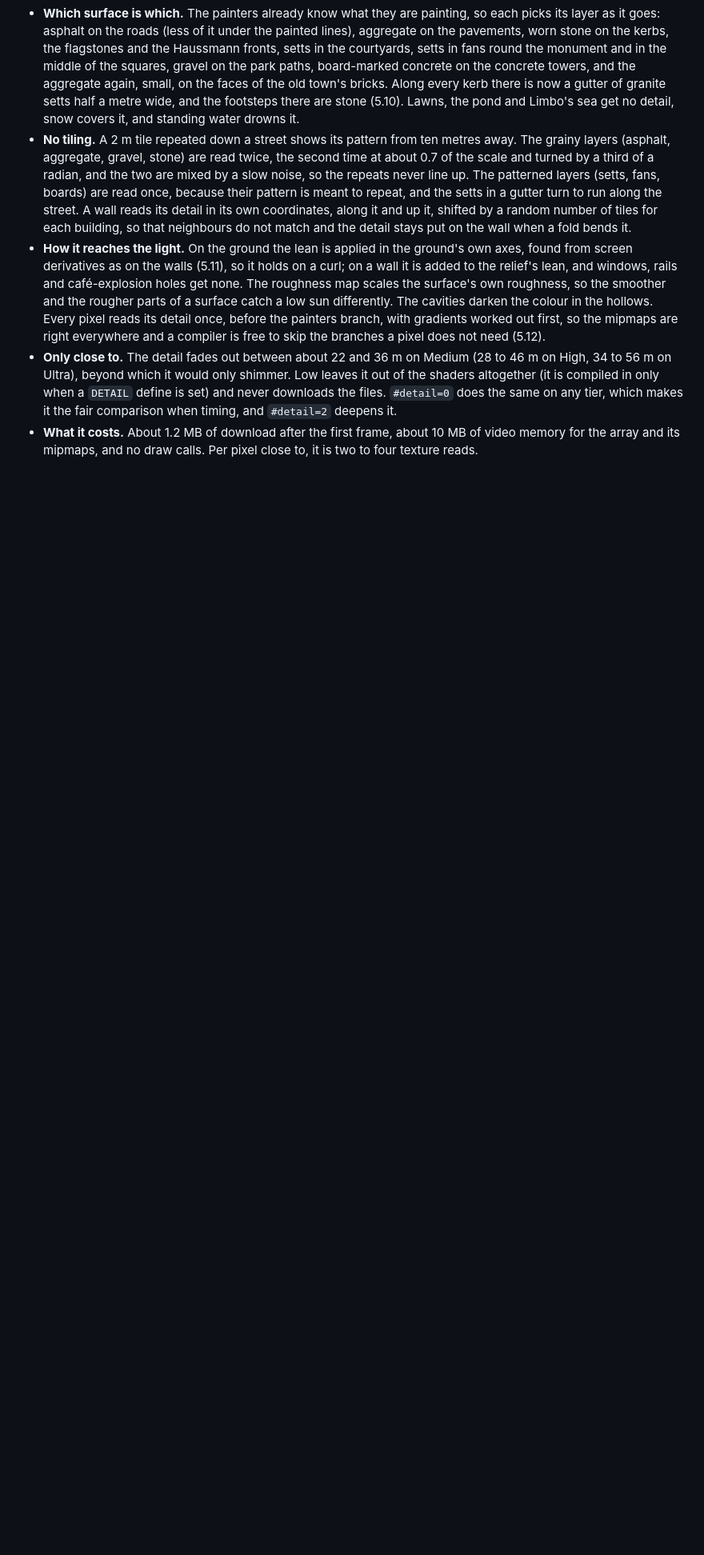
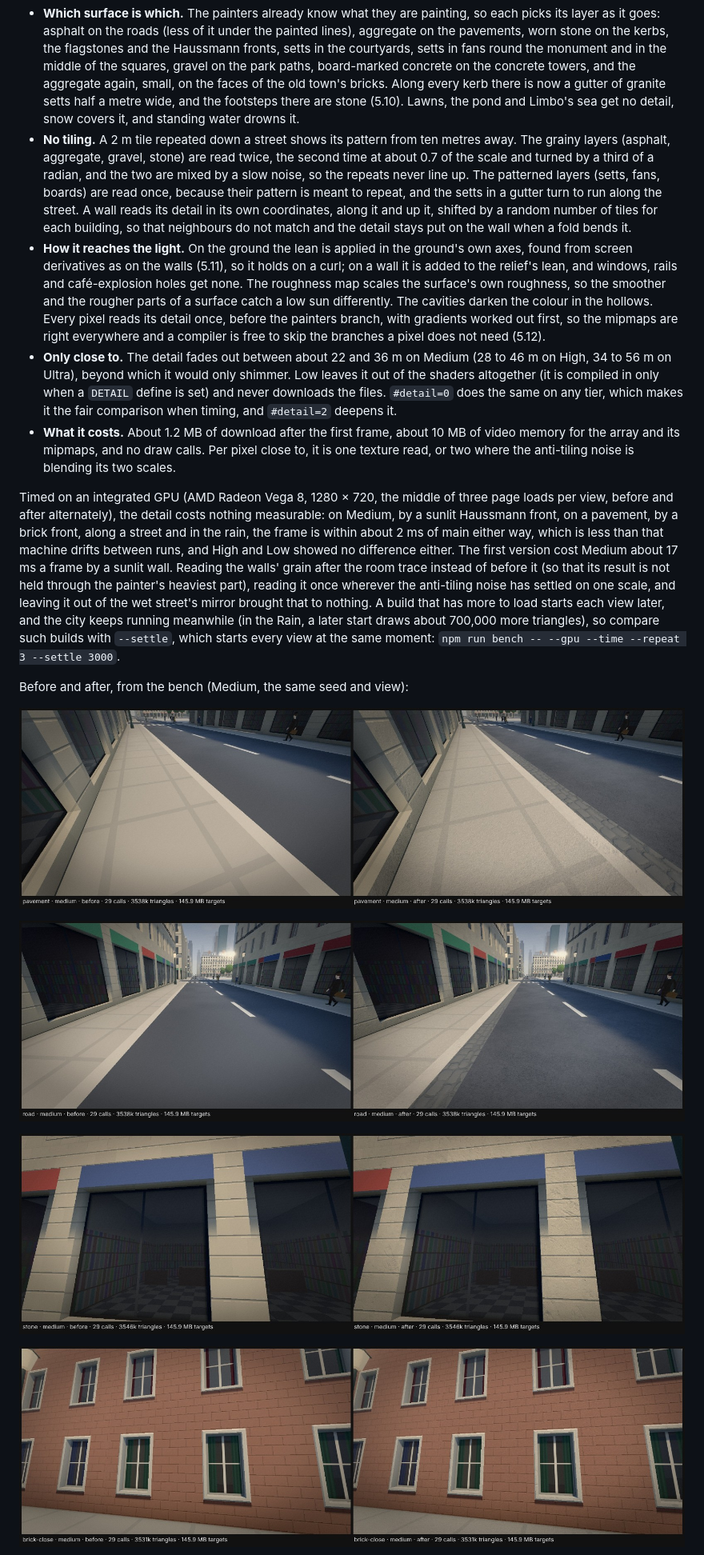
Before and after one commit to msavastano/Inception-City, a Markdown page: docs/CITY_PLAN.md, the part around one of its changes. Shown at 80% size. GitHub-like rendering; pictures changed too: docs/images/surface-detail/brick-close-medium.jpg (added), docs/images/surface-detail/pavement-medium.jpg (added), docs/images/surface-detail/road-medium.jpg (added); blank space fills up the shorter version.

Commit message:
Surface detail: what it costs, timed on a real GPU, and before/after sheets
Co-Authored-By: Claude Opus 5.5 <noreply@anthropic.com>
Claude-Session: https://claude.ai/code/session_015c9g4rUUhG6wN8RaUBEbVL

```diff
--- a/docs/CITY_PLAN.md
+++ b/docs/CITY_PLAN.md
@@ -369,4 +369,17 @@ Painted surfaces hold up from the air and give themselves away at the kerb: a pa
 - **No tiling.** A 2 m tile repeated down a street shows its pattern from ten metres away. The grainy layers (asphalt, aggregate, gravel, stone) are read twice, the second time at about 0.7 of the scale and turned by a third of a radian, and the two are mixed by a slow noise, so the repeats never line up. The patterned layers (setts, fans, boards) are read once, because their pattern is meant to repeat, and the setts in a gutter turn to run along the street. A wall reads its detail in its own coordinates, along it and up it, shifted by a random number of tiles for each building, so that neighbours do not match and the detail stays put on the wall when a fold bends it.
 - **How it reaches the light.** On the ground the lean is applied in the ground's own axes, found from screen derivatives as on the walls (5.11), so it holds on a curl; on a wall it is added to the relief's lean, and windows, rails and café-explosion holes get none. The roughness map scales the surface's own roughness, so the smoother and the rougher parts of a surface catch a low sun differently. The cavities darken the colour in the hollows. Every pixel reads its detail once, before the painters branch, with gradients worked out first, so the mipmaps are right everywhere and a compiler is free to skip the branches a pixel does not need (5.12).
 - **Only close to.** The detail fades out between about 22 and 36 m on Medium (28 to 46 m on High, 34 to 56 m on Ultra), beyond which it would only shimmer. Low leaves it out of the shaders altogether (it is compiled in only when a `DETAIL` define is set) and never downloads the files. `#detail=0` does the same on any tier, which makes it the fair comparison when timing, and `#detail=2` deepens it.
-- **What it costs.** About 1.2 MB of download after the first frame, about 10 MB of video memory for the array and its mipmaps, and no draw calls. Per pixel close to, it is two to four texture reads.
+- **What it costs.** About 1.2 MB of download after the first frame, about 10 MB of video memory for the array and its mipmaps, and no draw calls. Per pixel close to, it is one texture read, or two where the anti-tiling noise is blending its two scales.
+
+Timed on an integrated GPU (AMD Radeon Vega 8, 1280 × 720, the middle of three page loads per view, before and after alternately), the detail costs nothing measurable: on Medium, by a sunlit Haussmann front, on a pavement, by a brick front, along a street and in the rain, the frame is within about 2 ms of main either way, which is less than that machine drifts between runs, and High and Low showed no difference either. The first version cost Medium about 17 ms a frame by a sunlit wall. Reading the walls' grain after the room trace instead of before it (so that its result is not held through the painter's heaviest part), reading it once wherever the anti-tiling noise has settled on one scale, and leaving it out of the wet street's mirror brought that to nothing. A build that has more to load starts each view later, and the city keeps running meanwhile (in the Rain, a later start draws about 700,000 more triangles), so compare such builds with `--settle`, which starts every view at the same moment: `npm run bench -- --gpu --time --repeat 3 --settle 3000`.
+
+Before and after, from the bench (Medium, the same seed and view):
+
+![The pavement, the kerb and the new granite gutter, before and after](images/surface-detail/pavement-medium.jpg)
+
+![Down a street: asphalt, gutter and paving, before and after](images/surface-detail/road-medium.jpg)
+
+![A Haussmann front from the foot of it, before and after](images/surface-detail/stone-medium.jpg)
+
+![An old-town brick front, before and after](images/surface-detail/brick-close-medium.jpg)
+
```
Also changed, not shown: other parts of docs/CITY_PLAN.md (+3 -0 lines), docs/images/surface-detail/concrete-close-medium.jpg (added), docs/images/surface-detail/rain-close-medium.jpg (added).
